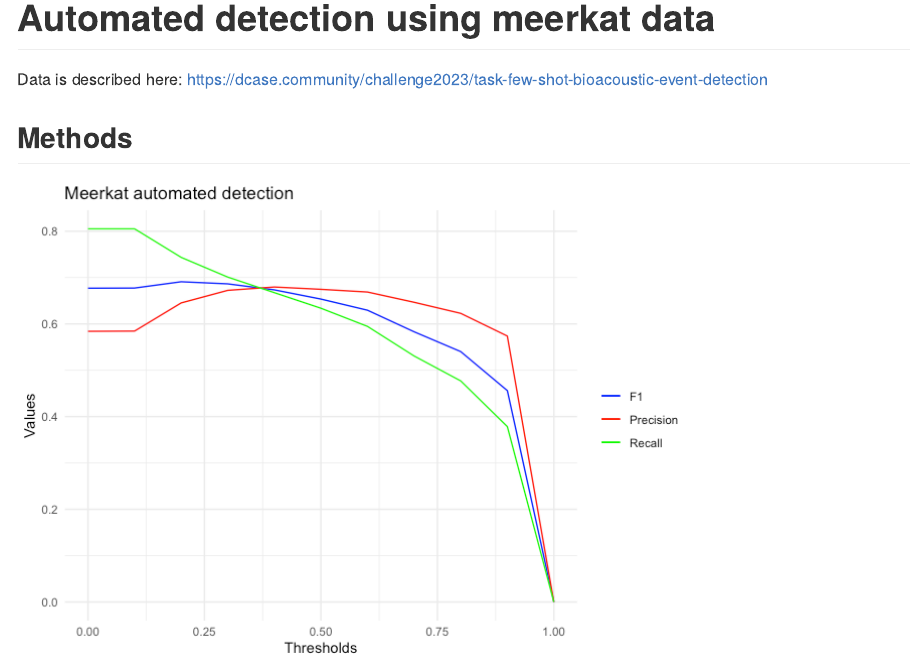
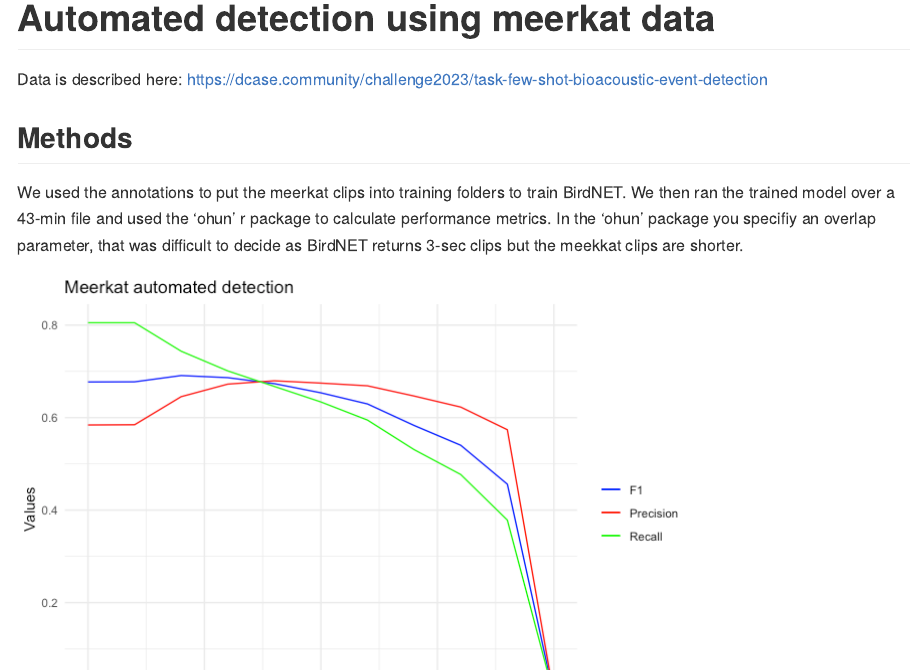
Before and after one commit to DenaJGibbon/Transfer-learning-open-data, an R Markdown document (README.Rmd): the page in a window 1100 px wide, from 970 px down. The pictures show the output file README.md that the author committed with the source, drawn offline in the style of GitHub.

Commit message:
Update README.

````diff
--- a/README.Rmd
+++ b/README.Rmd
@@ -147,7 +147,7 @@ ggpubr::ggboxplot(
 Data is described here: https://dcase.community/challenge2023/task-few-shot-bioacoustic-event-detection
 
 ## Methods
-
+We used the annotations to put the meerkat clips into training folders to train BirdNET. We then ran the trained model over a 43-min file and used the 'ohun' r package to calculate performance metrics. In the 'ohun' package you specifiy an overlap parameter, that was difficult to decide as BirdNET returns 3-sec clips but the meekkat clips are shorter.
 
 ```{r, echo=FALSE, warning=FALSE,message=FALSE}
 
````
Also changed, not shown: README.md.
